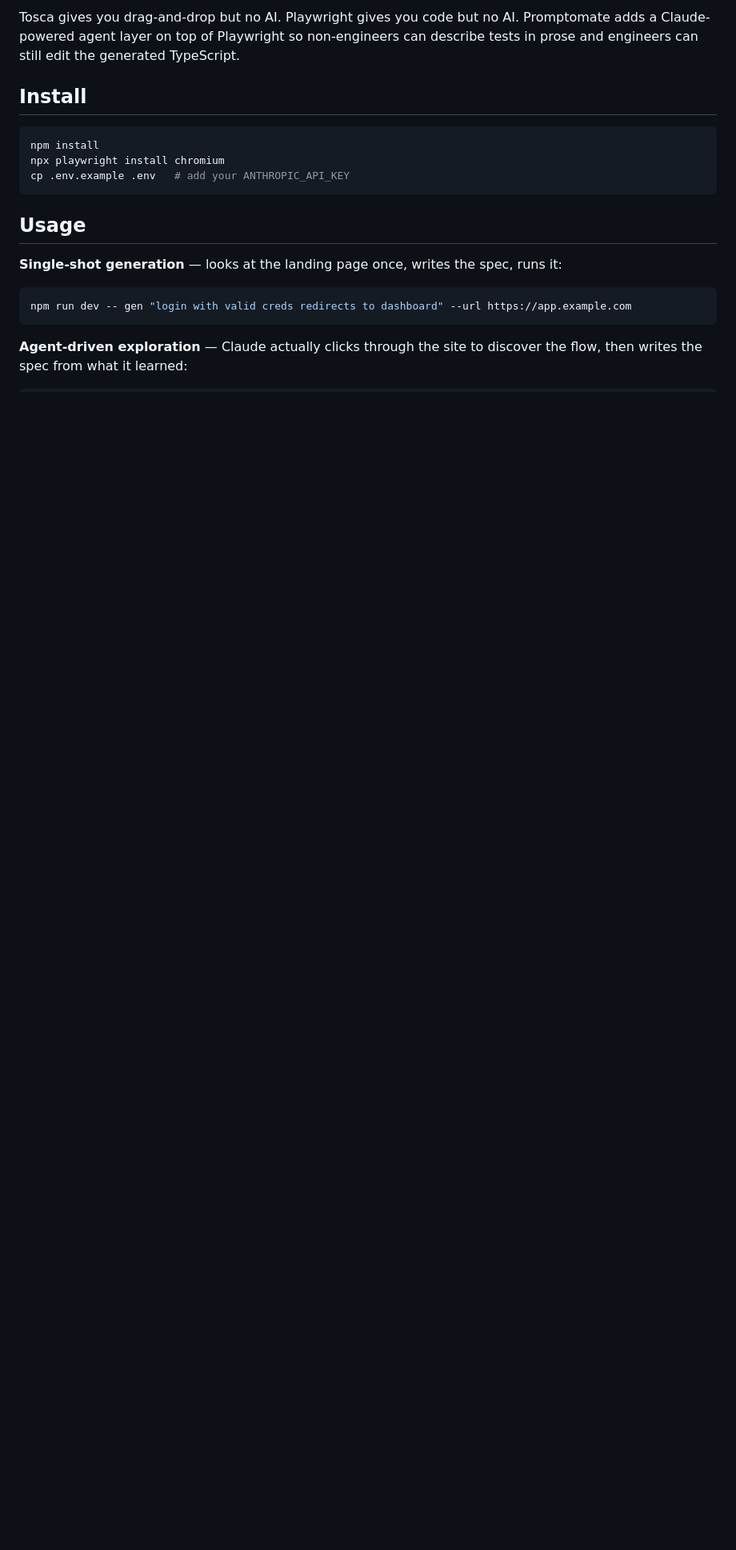
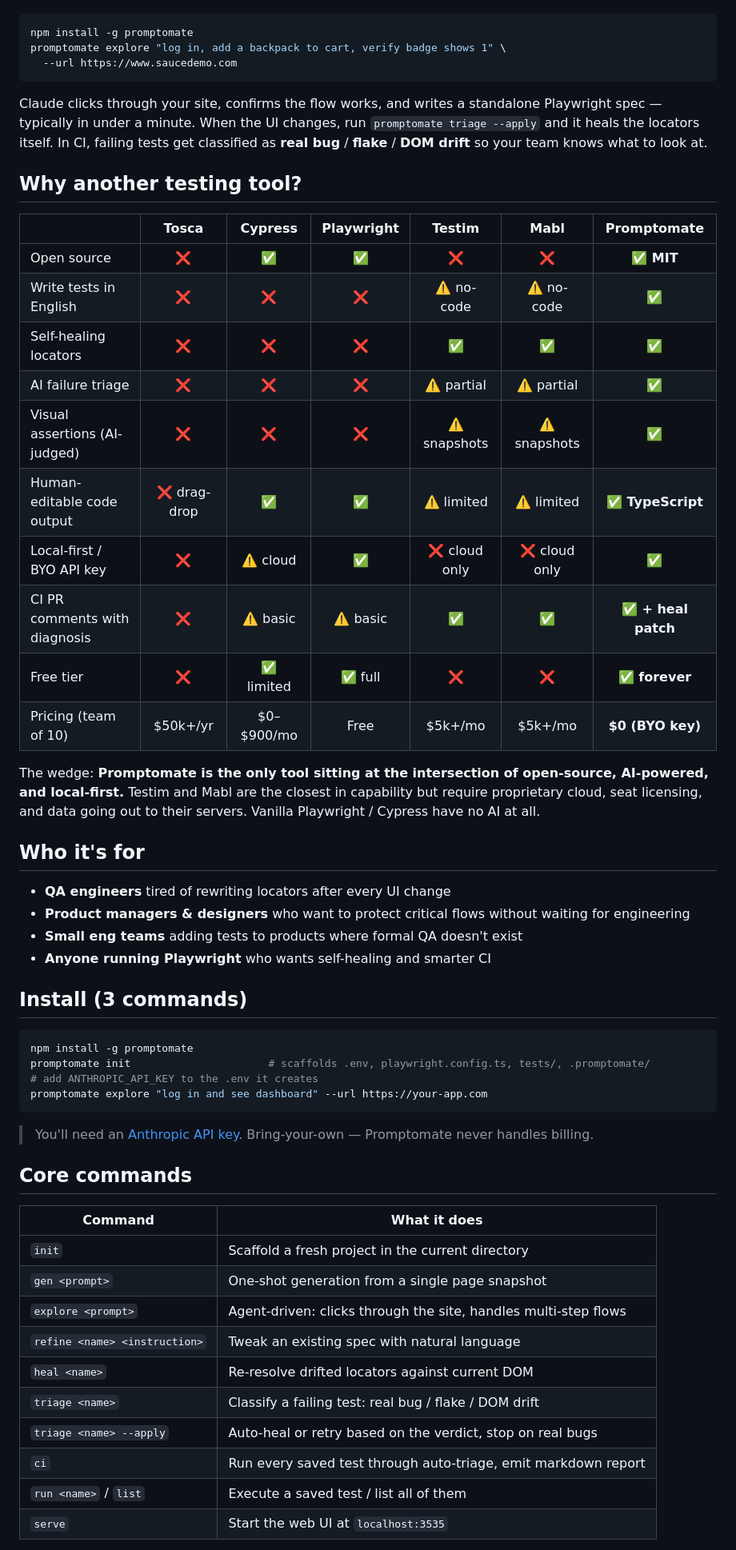
Before and after one commit to guttaashok1/promptomate, a Markdown page: README.md, the part around one of its changes. Shown at 80% size. Rendered like a GitHub page; blank space fills up the shorter version.

````diff
--- a/README.md
+++ b/README.md
@@ -6,20 +9,63 @@ Prompt-driven Playwright test generation. Write UI tests in English; Promptomate
 
-Tosca gives you drag-and-drop but no AI. Playwright gives you code but no AI. Promptomate adds a Claude-powered agent layer on top of Playwright so non-engineers can describe tests in prose and engineers can still edit the generated TypeScript.
-
-## Install
+<!-- Demo GIF placeholder — replace with actual recording:
+https://github.com/guttaashok1/promptomate/assets/...
+-->
 
 ```bash
-npm install
-npx playwright install chromium
-cp .env.example .env   # add your ANTHROPIC_API_KEY
+npm install -g promptomate
+promptomate explore "log in, add a backpack to cart, verify badge shows 1" \
+  --url https://www.saucedemo.com
 ```
 
-## Usage
+Claude clicks through your site, confirms the flow works, and writes a standalone Playwright spec — typically in under a minute. When the UI changes, run `promptomate triage --apply` and it heals the locators itself. In CI, failing tests get classified as **real bug** / **flake** / **DOM drift** so your team knows what to look at.
 
-**Single-shot generation** — looks at the landing page once, writes the spec, runs it:
+## Why another testing tool?
+
+| | Tosca | Cypress | Playwright | Testim | Mabl | **Promptomate** |
+|---|:---:|:---:|:---:|:---:|:---:|:---:|
+| Open source | ❌ | ✅ | ✅ | ❌ | ❌ | **✅ MIT** |
+| Write tests in English | ❌ | ❌ | ❌ | ⚠️ no-code | ⚠️ no-code | **✅** |
+| Self-healing locators | ❌ | ❌ | ❌ | ✅ | ✅ | **✅** |
+| AI failure triage | ❌ | ❌ | ❌ | ⚠️ partial | ⚠️ partial | **✅** |
+| Visual assertions (AI-judged) | ❌ | ❌ | ❌ | ⚠️ snapshots | ⚠️ snapshots | **✅** |
+| Human-editable code output | ❌ drag-drop | ✅ | ✅ | ⚠️ limited | ⚠️ limited | **✅ TypeScript** |
+| Local-first / BYO API key | ❌ | ⚠️ cloud | ✅ | ❌ cloud only | ❌ cloud only | **✅** |
+| CI PR comments with diagnosis | ❌ | ⚠️ basic | ⚠️ basic | ✅ | ✅ | **✅ + heal patch** |
+| Free tier | ❌ | ✅ limited | ✅ full | ❌ | ❌ | **✅ forever** |
+| Pricing (team of 10) | $50k+/yr | $0–$900/mo | Free | $5k+/mo | $5k+/mo | **$0 (BYO key)** |
+
+The wedge: **Promptomate is the only tool sitting at the intersection of open-source, AI-powered, and local-first.** Testim and Mabl are the closest in capability but require proprietary cloud, seat licensing, and data going out to their servers. Vanilla Playwright / Cypress have no AI at all.
+
+## Who it's for
+
+- **QA engineers** tired of rewriting locators after every UI change
+- **Product managers & designers** who want to protect critical flows without waiting for engineering
+- **Small eng teams** adding tests to products where formal QA doesn't exist
+- **Anyone running Playwright** who wants self-healing and smarter CI
+
+## Install (3 commands)
 
 ```bash
-npm run dev -- gen "login with valid creds redirects to dashboard" --url https://app.example.com
+npm install -g promptomate
+promptomate init                      # scaffolds .env, playwright.config.ts, tests/, .promptomate/
+# add ANTHROPIC_API_KEY to the .env it creates
+promptomate explore "log in and see dashboard" --url https://your-app.com
 ```
 
-**Agent-driven exploration** — Claude actually clicks through the site to discover the flow, then writes the spec from what it learned:
+> You'll need an [Anthropic API key](https://console.anthropic.com/settings/keys). Bring-your-own — Promptomate never handles billing.
+
+## Core commands
+
+| Command | What it does |
+|---|---|
+| `init` | Scaffold a fresh project in the current directory |
+| `gen <prompt>` | One-shot generation from a single page snapshot |
+| `explore <prompt>` | Agent-driven: clicks through the site, handles multi-step flows |
+| `refine <name> <instruction>` | Tweak an existing spec with natural language |
+| `heal <name>` | Re-resolve drifted locators against current DOM |
+| `triage <name>` | Classify a failing test: real bug / flake / DOM drift |
+| `triage <name> --apply` | Auto-heal or retry based on the verdict, stop on real bugs |
+| `ci` | Run every saved test through auto-triage, emit markdown report |
+| `run <name>` / `list` | Execute a saved test / list all of them |
+| `serve` | Start the web UI at `localhost:3535` |
+
````
Also changed, not shown: other parts of README.md (+135 -202 lines), CODE_OF_CONDUCT.md (added, +28 -0 lines), CONTRIBUTING.md (added, +98 -0 lines).
